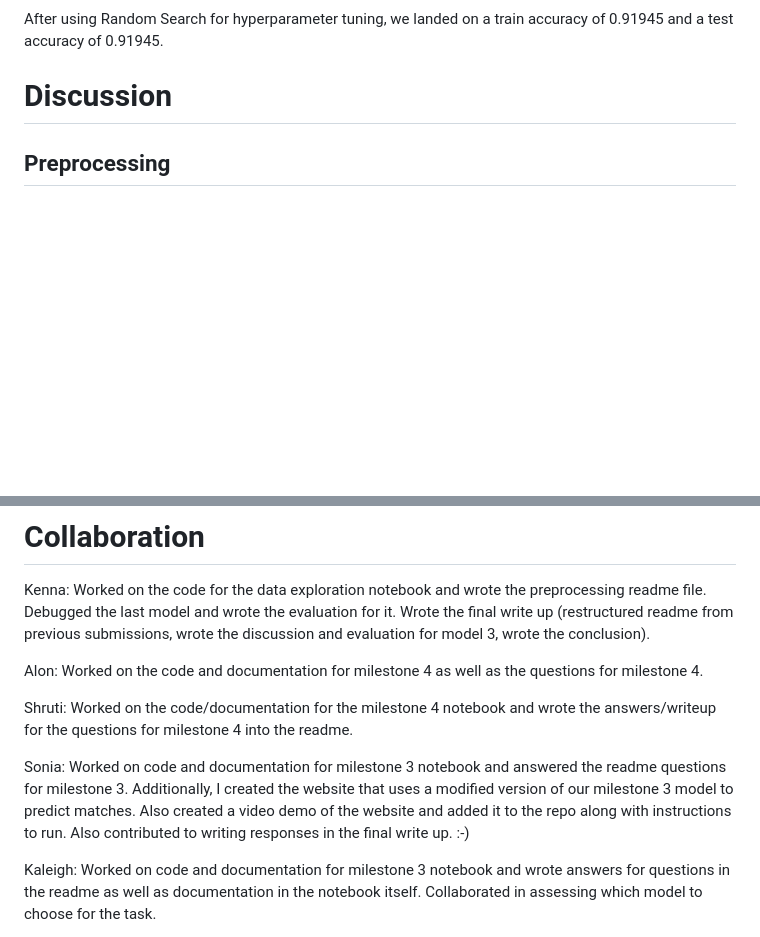
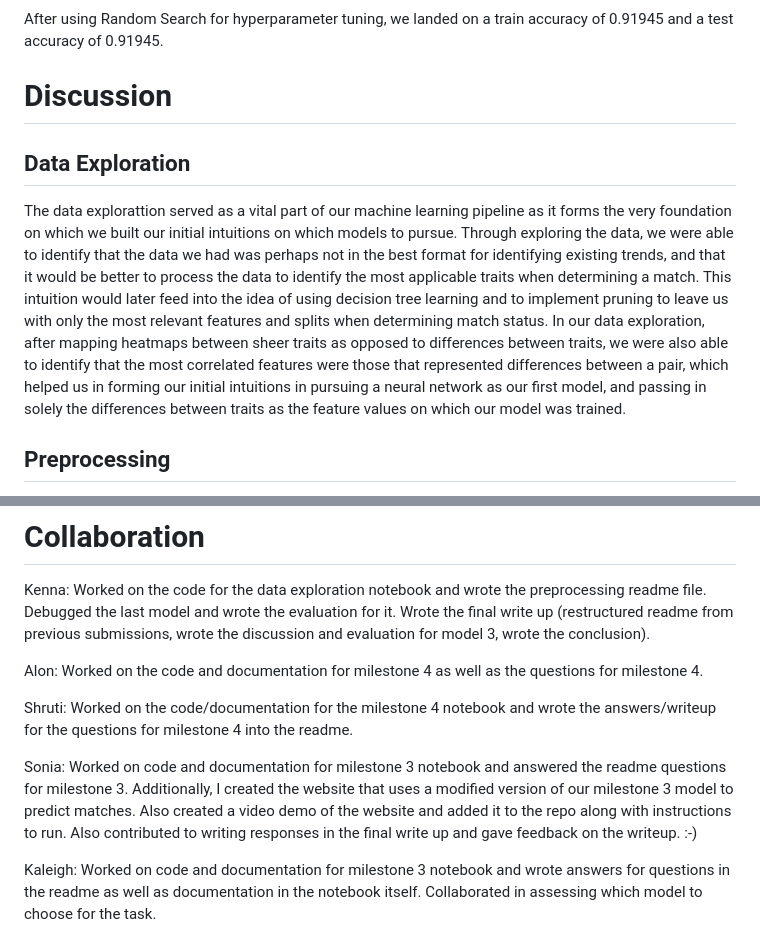
Before and after one commit to s-fereidooni/CSE151A_matchmaker, a Markdown page: README.md, 2 parts joined by grey strips. Rendered like a GitHub page; blank space fills up the shorter version.

```diff
--- a/README.md
+++ b/README.md
@@ -207,6 +207,9 @@ After using Random Search for hyperparameter tuning, we landed on a train accura
 
 # Discussion
 
+## Data Exploration
+
+The data explorattion served as a vital part of our machine learning pipeline as it forms the very foundation on which we built our initial intuitions on which models to pursue. Through exploring the data, we were able to identify that the data we had was perhaps not in the best format for identifying existing trends, and that it would be better to process the data to identify the most applicable traits when determining a match. This intuition would later feed into the idea of using decision tree learning and to implement pruning to leave us with only the most relevant features and splits when determining match status. In our data exploration, after mapping heatmaps between sheer traits as opposed to differences between traits, we were also able to identify that the most correlated features were those that represented differences between a pair, which helped us in forming our initial intuitions in pursuing a neural network as our first model, and passing in solely the differences between traits as the feature values on which our model was trained.
 
 ## Preprocessing
 
@@ -303,7 +306,7 @@ Alon: Worked on the code and documentation for milestone 4 as well as the questi
 
 Shruti: Worked on the code/documentation for the milestone 4 notebook and wrote the answers/writeup for the questions for milestone 4 into the readme.
 
-Sonia: Worked on code and documentation for milestone 3 notebook and answered the readme questions for milestone 3. Additionally, I created the website that uses a modified version of our milestone 3 model to predict matches. Also created a video demo of the website and added it to the repo along with instructions to run. Also contributed to writing responses in the final write up. :-)
+Sonia: Worked on code and documentation for milestone 3 notebook and answered the readme questions for milestone 3. Additionally, I created the website that uses a modified version of our milestone 3 model to predict matches. Also created a video demo of the website and added it to the repo along with instructions to run. Also contributed to writing responses in the final write up and gave feedback on the writeup. :-)
 
 Kaleigh: Worked on code and documentation for milestone 3 notebook and wrote answers for questions in the readme as well as documentation in the notebook itself. Collaborated in assessing which model to choose for the task.
 
```
